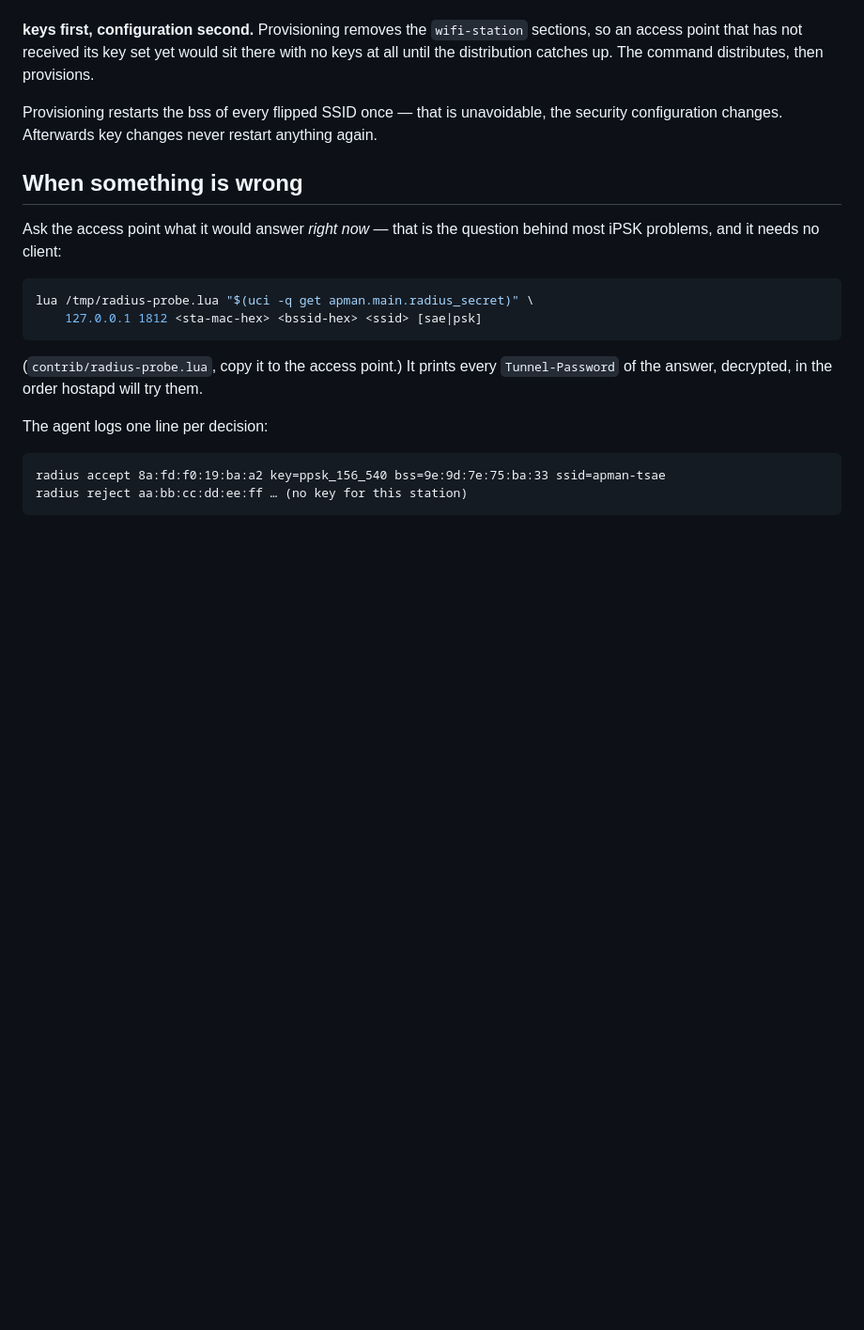
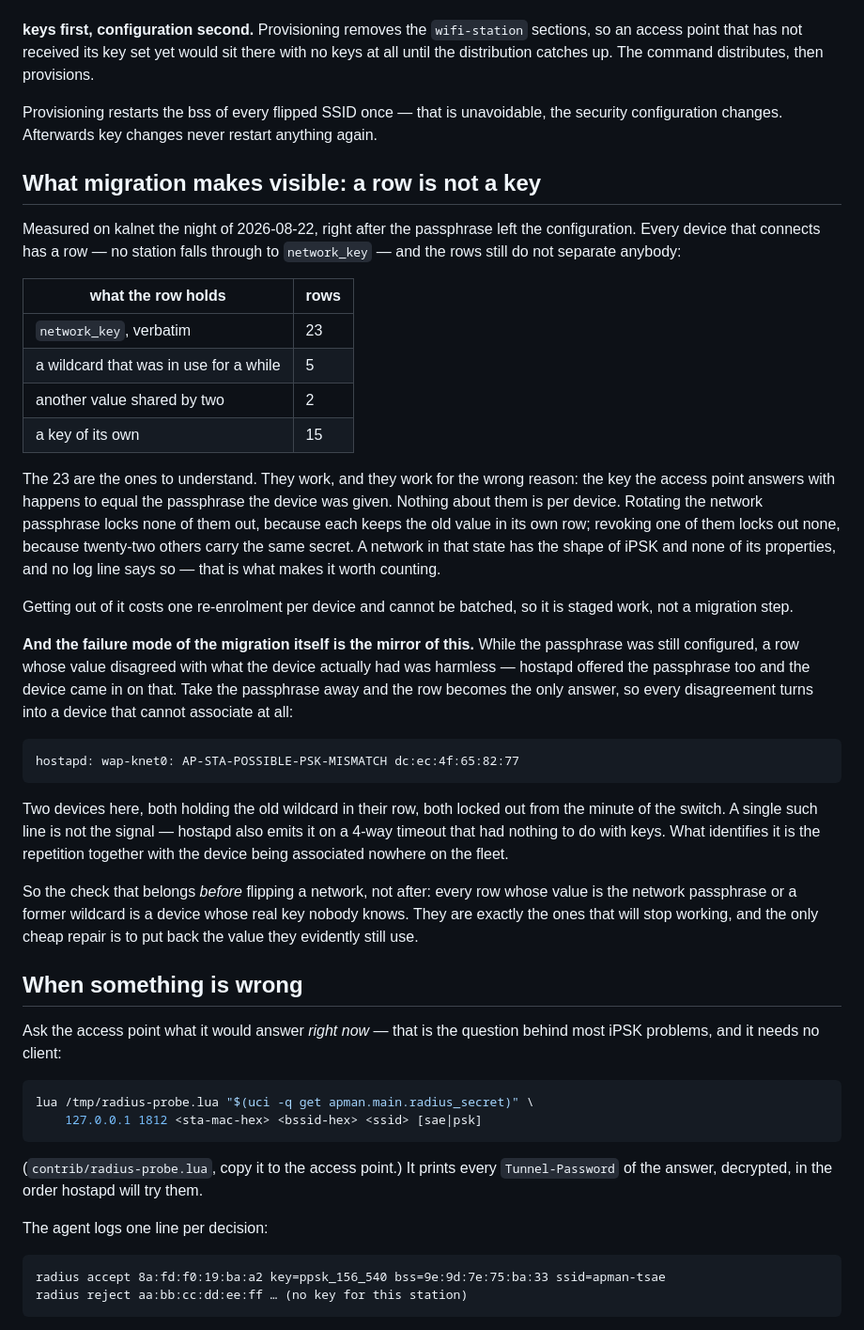
Before and after one commit to ddimension/apman, a Markdown page: docs/ipsk.md, the part around the change. Shown at 94% size. Drawn GitHub-style; blank space fills up the shorter version.

Commit message:
docs: a row is not a key — what the kalnet migration made visible
Counted the night after the passphrase left the configuration: all 45 kalnet
devices have a row, none falls through to network_key, and 30 of the 45 rows
carry a value that is shared — 23 of them the network passphrase itself.

Those work for the wrong reason. The answer equals the passphrase the device
was handed, so nothing is per device: rotating the network key locks nobody
out, revoking one row locks nobody out. The network has the shape of iPSK and
none of its properties, and nothing in the logs says so.

The migration's own failure mode is the same fact seen from the other side.
A row disagreeing with what the device really holds was harmless while hostapd
still offered the passphrase as well; once it is the only answer, the
disagreement is a device that cannot associate. Two here, both holding a
wildcard that was in use for a while, both out from the minute of the switch —
visible as repeated AP-STA-POSSIBLE-PSK-MISMATCH with the device associated
nowhere. One such line alone means nothing; hostapd logs it for a 4-way
timeout too.

Hence the check that belongs before flipping a network rather than after.

Co-Authored-By: Claude Opus 5 (1M context) <noreply@anthropic.com>
Claude-Session: https://claude.ai/code/session_01YBfJzgkyuuVSpWNpbMSD1k

````diff
--- a/docs/ipsk.md
+++ b/docs/ipsk.md
@@ -424,6 +424,51 @@ Provisioning restarts the bss of every flipped SSID once — that is unavoidable
 the security configuration changes. Afterwards key changes never restart
 anything again.
 
+## What migration makes visible: a row is not a key
+
+Measured on kalnet the night of 2026-08-22, right after the passphrase left the
+configuration. Every device that connects has a row — no station falls through
+to `network_key` — and the rows still do not separate anybody:
+
+| what the row holds | rows |
+|---|---|
+| `network_key`, verbatim | 23 |
+| a wildcard that was in use for a while | 5 |
+| another value shared by two | 2 |
+| a key of its own | 15 |
+
+The 23 are the ones to understand. They work, and they work for the wrong
+reason: the key the access point answers with happens to equal the passphrase
+the device was given. Nothing about them is per device. Rotating the network
+passphrase locks none of them out, because each keeps the old value in its own
+row; revoking one of them locks out none, because twenty-two others carry the
+same secret. A network in that state has the shape of iPSK and none of its
+properties, and no log line says so — that is what makes it worth counting.
+
+Getting out of it costs one re-enrolment per device and cannot be batched, so
+it is staged work, not a migration step.
+
+**And the failure mode of the migration itself is the mirror of this.** While
+the passphrase was still configured, a row whose value disagreed with what the
+device actually had was harmless — hostapd offered the passphrase too and the
+device came in on that. Take the passphrase away and the row becomes the only
+answer, so every disagreement turns into a device that cannot associate at all:
+
+```
+hostapd: wap-knet0: AP-STA-POSSIBLE-PSK-MISMATCH dc:ec:4f:65:82:77
+```
+
+Two devices here, both holding the old wildcard in their row, both locked out
+from the minute of the switch. A single such line is not the signal — hostapd
+also emits it on a 4-way timeout that had nothing to do with keys. What
+identifies it is the repetition together with the device being associated
+nowhere on the fleet.
+
+So the check that belongs *before* flipping a network, not after: every row
+whose value is the network passphrase or a former wildcard is a device whose
+real key nobody knows. They are exactly the ones that will stop working, and
+the only cheap repair is to put back the value they evidently still use.
+
 ## When something is wrong
 
 Ask the access point what it would answer *right now* — that is the question
````
